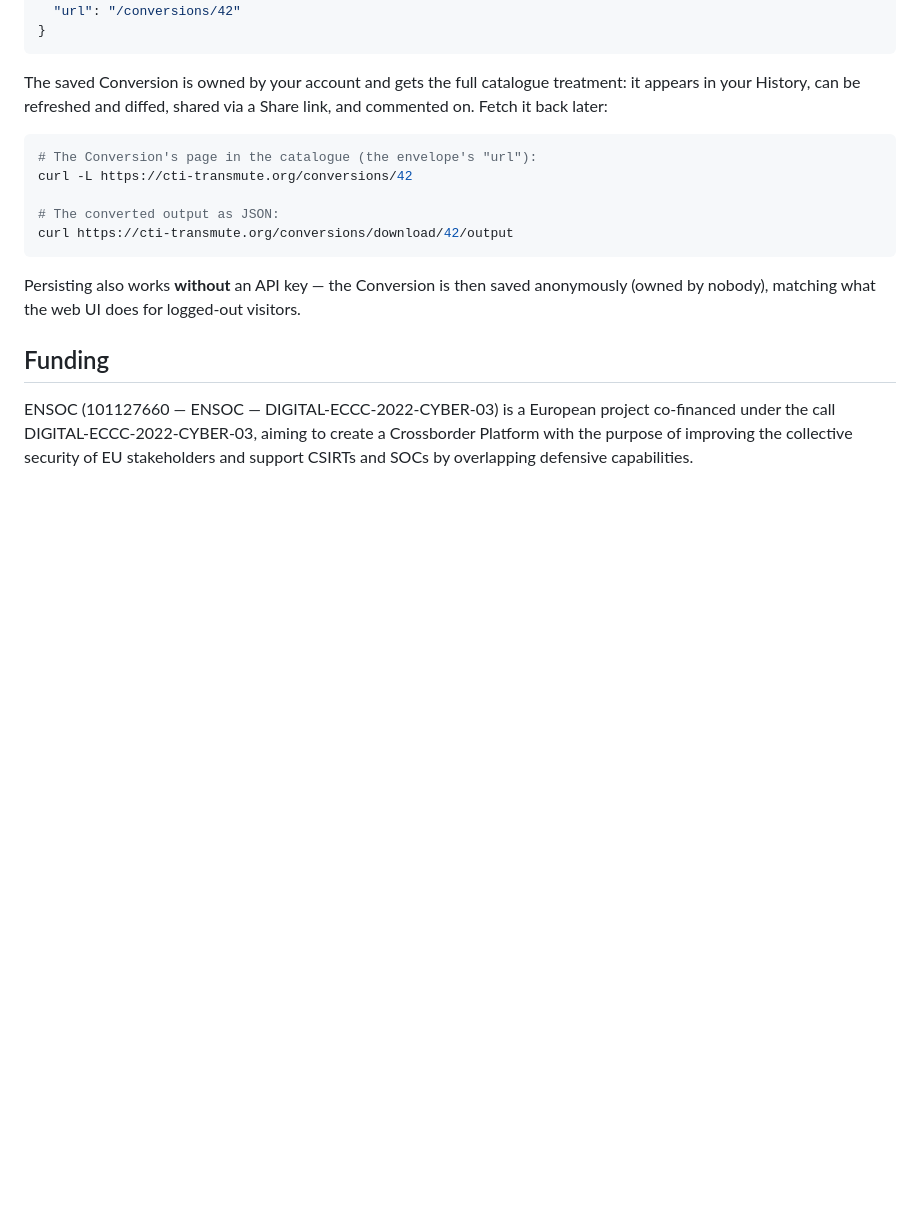
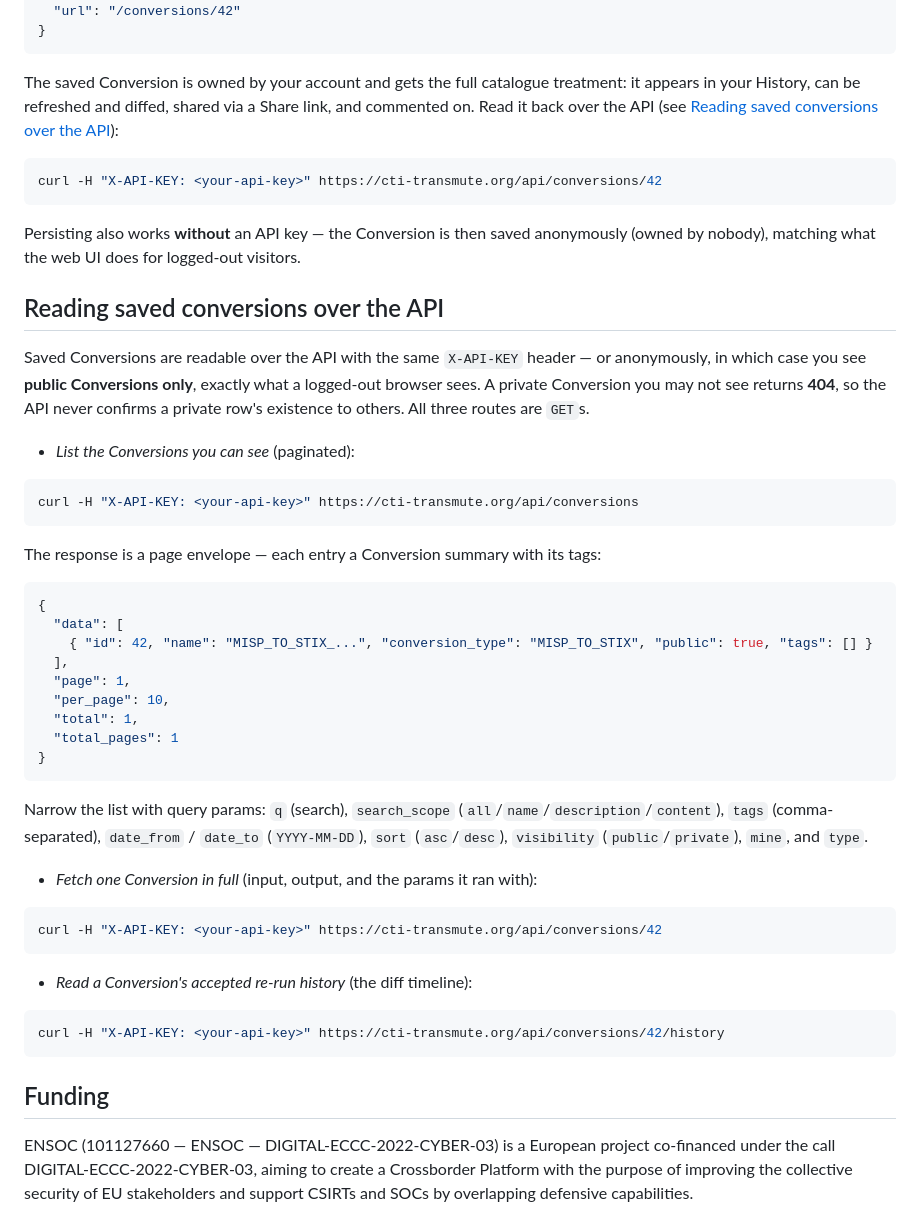
Before and after one commit to MISP/cti-transmute, a Markdown page: README.md, the part around the change. GitHub-like rendering; blank space fills up the shorter version.

Commit message:
chg: [docs] Document the read-only conversion API

````diff
--- a/README.md
+++ b/README.md
@@ -203,19 +203,61 @@ payload plus the saved Conversion's identifiers:
 
 The saved Conversion is owned by your account and gets the full catalogue
 treatment: it appears in your History, can be refreshed and diffed, shared via
-a Share link, and commented on. Fetch it back later:
+a Share link, and commented on. Read it back over the API (see
+[Reading saved conversions over the API](#reading-saved-conversions-over-the-api)):
 
 ```bash
-# The Conversion's page in the catalogue (the envelope's "url"):
-curl -L https://cti-transmute.org/conversions/42
-
-# The converted output as JSON:
-curl https://cti-transmute.org/conversions/download/42/output
+curl -H "X-API-KEY: <your-api-key>" https://cti-transmute.org/api/conversions/42
 ```
 
 Persisting also works **without** an API key — the Conversion is then saved
 anonymously (owned by nobody), matching what the web UI does for logged-out
 visitors.
+
+## Reading saved conversions over the API
+
+Saved Conversions are readable over the API with the same `X-API-KEY` header —
+or anonymously, in which case you see **public Conversions only**, exactly what a
+logged-out browser sees. A private Conversion you may not see returns **404**, so
+the API never confirms a private row's existence to others. All three routes are
+`GET`s.
+
+* *List the Conversions you can see* (paginated):
+
+```bash
+curl -H "X-API-KEY: <your-api-key>" https://cti-transmute.org/api/conversions
+```
+
+The response is a page envelope — each entry a Conversion summary with its tags:
+
+```json
+{
+  "data": [
+    { "id": 42, "name": "MISP_TO_STIX_...", "conversion_type": "MISP_TO_STIX", "public": true, "tags": [] }
+  ],
+  "page": 1,
+  "per_page": 10,
+  "total": 1,
+  "total_pages": 1
+}
+```
+
+Narrow the list with query params: `q` (search), `search_scope`
+(`all`/`name`/`description`/`content`), `tags` (comma-separated), `date_from` /
+`date_to` (`YYYY-MM-DD`), `sort` (`asc`/`desc`), `visibility` (`public`/`private`),
+`mine`, and `type`.
+
+* *Fetch one Conversion in full* (input, output, and the params it ran with):
+
+```bash
+curl -H "X-API-KEY: <your-api-key>" https://cti-transmute.org/api/conversions/42
+```
+
+* *Read a Conversion's accepted re-run history* (the diff timeline):
+
+```bash
+curl -H "X-API-KEY: <your-api-key>" https://cti-transmute.org/api/conversions/42/history
+```
 
 ## Funding
 
````
